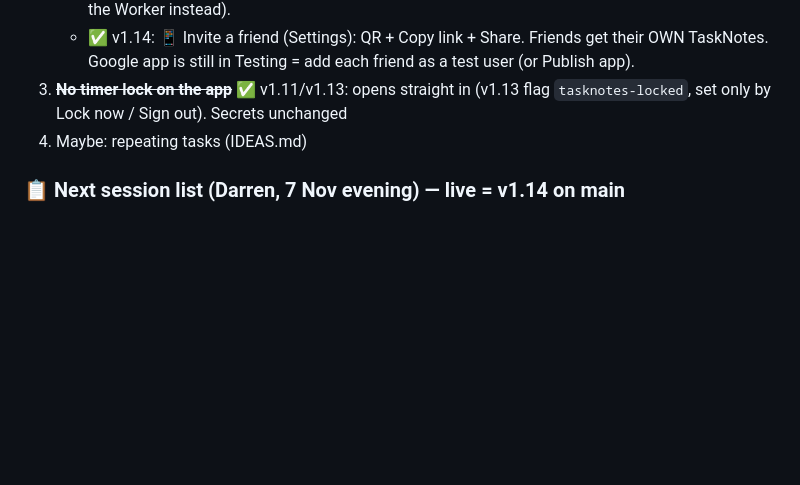
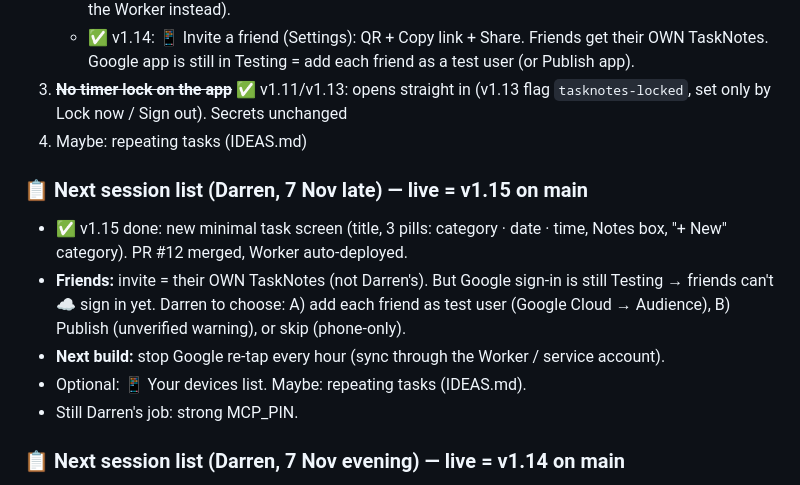
Before and after one commit to DF-AI-Lab/tasknotes-mcp, a Markdown page: PROGRESS.md, the part around the change. GitHub-like rendering; blank space fills up the shorter version.

Commit message:
PROGRESS: wrap up 7 Nov (v1.15 live, next steps)
Co-Authored-By: Claude Opus 5.5 <noreply@anthropic.com>
Claude-Session: https://claude.ai/code/session_016cLVERJhBKjiK9gePJAMtA

```diff
--- a/PROGRESS.md
+++ b/PROGRESS.md
@@ -119,6 +119,14 @@ Change MCP_PIN to a strong one + redeploy.
 3. ~~**No timer lock on the app**~~ ✅ v1.11/v1.13: opens straight in (v1.13 flag `tasknotes-locked`, set only by Lock now / Sign out). Secrets unchanged
 4. Maybe: repeating tasks (IDEAS.md)
 
+### 📋 Next session list (Darren, 7 Nov late) — live = v1.15 on main
+- ✅ v1.15 done: new minimal task screen (title, 3 pills: category · date · time, Notes box, "+ New" category). PR #12 merged, Worker auto-deployed.
+- **Friends:** invite = their OWN TaskNotes (not Darren's). But Google sign-in is still Testing → friends can't ☁️ sign in yet.
+  Darren to choose: A) add each friend as test user (Google Cloud → Audience), B) Publish (unverified warning), or skip (phone-only).
+- **Next build:** stop Google re-tap every hour (sync through the Worker / service account).
+- Optional: 📱 Your devices list. Maybe: repeating tasks (IDEAS.md).
+- Still Darren's job: strong MCP_PIN.
+
 ### 📋 Next session list (Darren, 7 Nov evening) — live = v1.14 on main
 - **Linking devices:** NOT needed as WMM's Main/invite. Same Google = same passport = same Sheet. TaskNotes merges row by row
   (newest `updated` wins, only changed rows sent), so a stale PC can't wipe the phone. Darren is fine with that ("no Main is way better").
```
